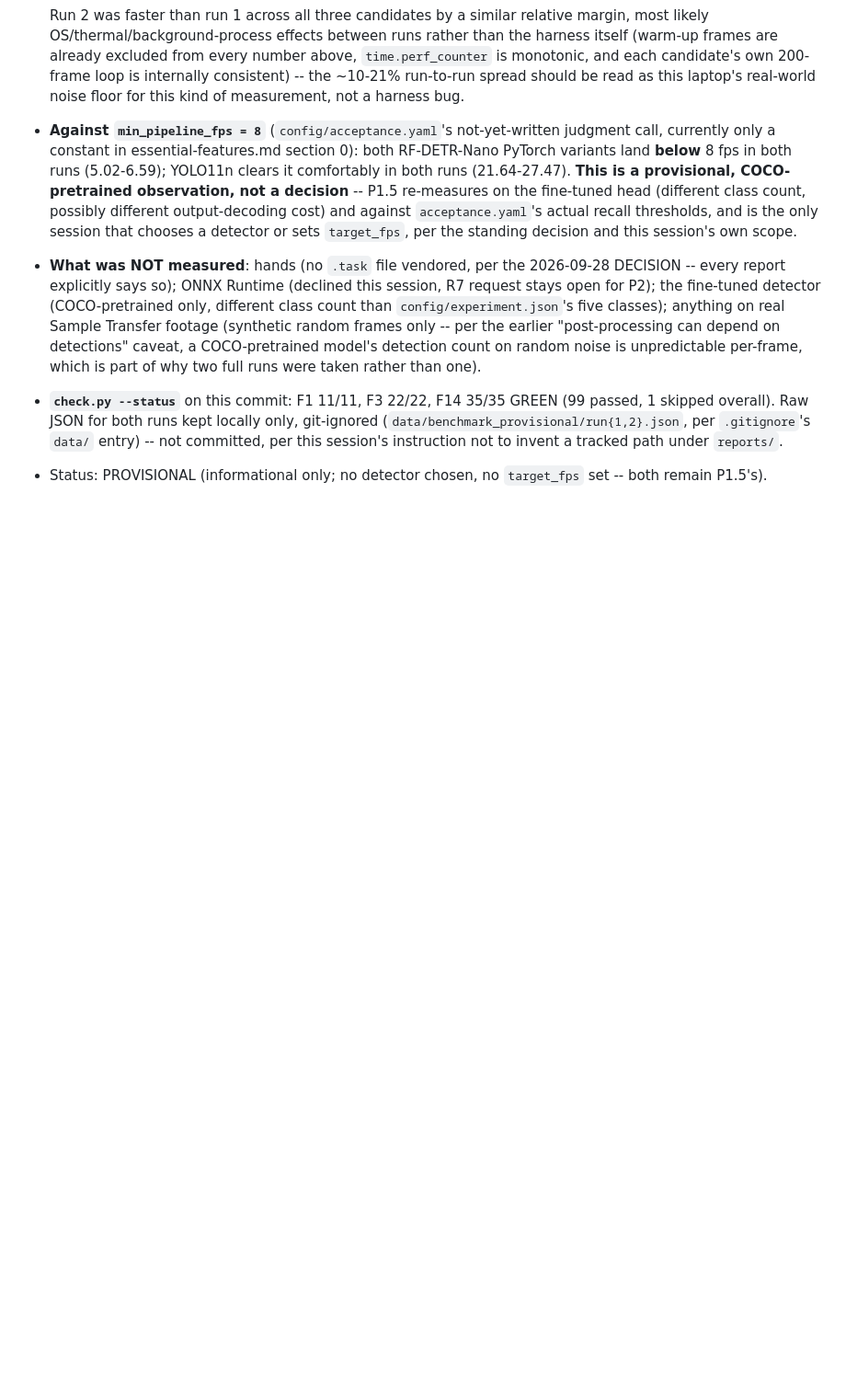
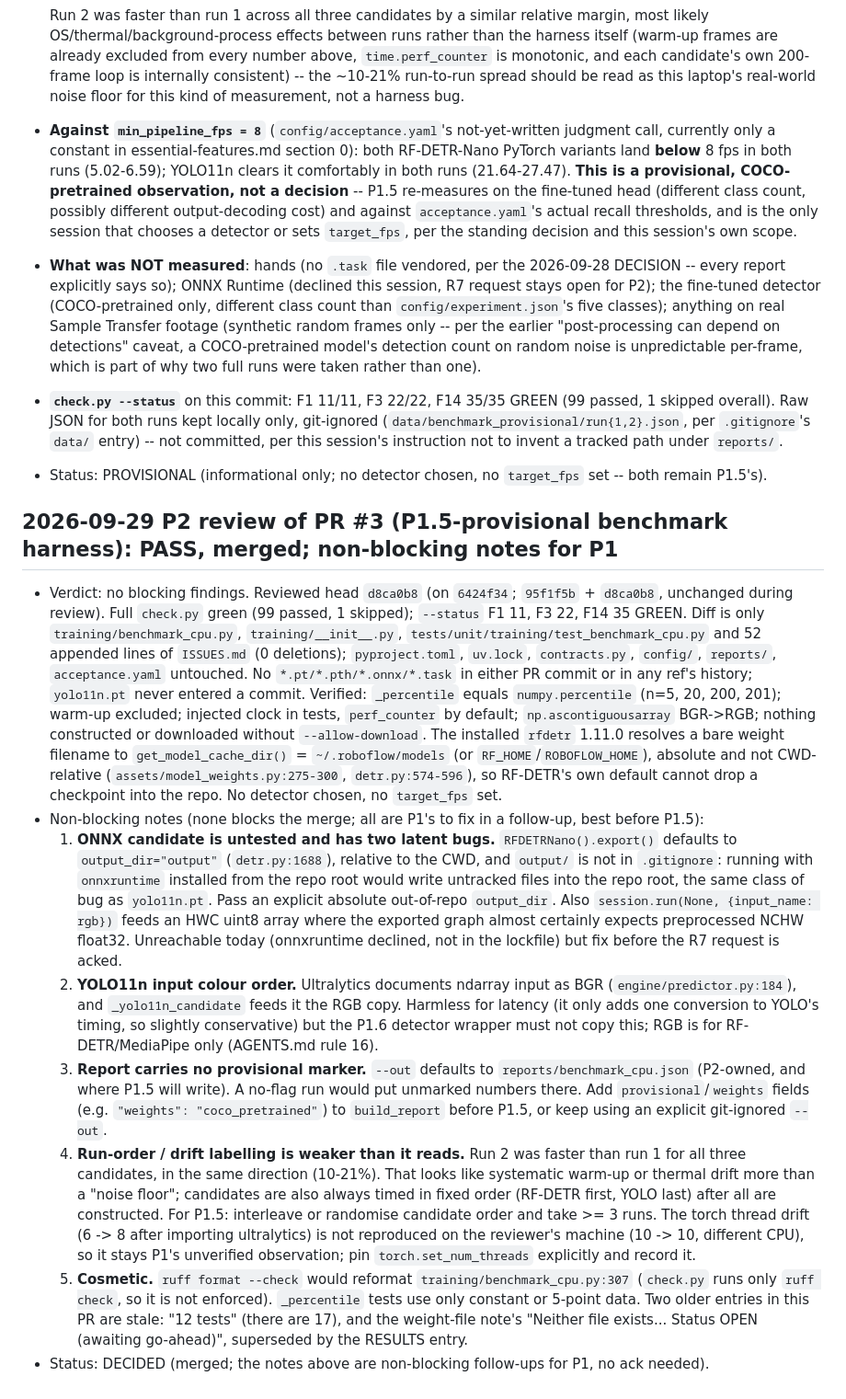
Before and after one commit to Hemachandhar-A/BAS, a Markdown page: ISSUES.md, the part around the change. Shown at 92% size. Drawn GitHub-style; blank space fills up the shorter version.

Commit message:
ISSUES.md: P2 review of PR #3 (P1.5-provisional benchmark harness): pass, non-blocking notes
Co-Authored-By: Claude Sonnet 5.5 <noreply@anthropic.com>

```diff
--- a/ISSUES.md
+++ b/ISSUES.md
@@ -318,3 +318,13 @@ Entry format:
 - **What was NOT measured**: hands (no `.task` file vendored, per the 2026-09-28 DECISION -- every report explicitly says so); ONNX Runtime (declined this session, R7 request stays open for P2); the fine-tuned detector (COCO-pretrained only, different class count than `config/experiment.json`'s five classes); anything on real Sample Transfer footage (synthetic random frames only -- per the earlier "post-processing can depend on detections" caveat, a COCO-pretrained model's detection count on random noise is unpredictable per-frame, which is part of why two full runs were taken rather than one).
 - **`check.py --status`** on this commit: F1 11/11, F3 22/22, F14 35/35 GREEN (99 passed, 1 skipped overall). Raw JSON for both runs kept locally only, git-ignored (`data/benchmark_provisional/run{1,2}.json`, per `.gitignore`'s `data/` entry) -- not committed, per this session's instruction not to invent a tracked path under `reports/`.
 - Status: PROVISIONAL (informational only; no detector chosen, no `target_fps` set -- both remain P1.5's).
+
+## 2026-09-29 P2 review of PR #3 (P1.5-provisional benchmark harness): PASS, merged; non-blocking notes for P1
+- Verdict: no blocking findings. Reviewed head `d8ca0b8` (on `6424f34`; `95f1f5b` + `d8ca0b8`, unchanged during review). Full `check.py` green (99 passed, 1 skipped); `--status` F1 11, F3 22, F14 35 GREEN. Diff is only `training/benchmark_cpu.py`, `training/__init__.py`, `tests/unit/training/test_benchmark_cpu.py` and 52 appended lines of `ISSUES.md` (0 deletions); `pyproject.toml`, `uv.lock`, `contracts.py`, `config/`, `reports/`, `acceptance.yaml` untouched. No `*.pt/*.pth/*.onnx/*.task` in either PR commit or in any ref's history; `yolo11n.pt` never entered a commit. Verified: `_percentile` equals `numpy.percentile` (n=5, 20, 200, 201); warm-up excluded; injected clock in tests, `perf_counter` by default; `np.ascontiguousarray` BGR->RGB; nothing constructed or downloaded without `--allow-download`. The installed `rfdetr` 1.11.0 resolves a bare weight filename to `get_model_cache_dir()` = `~/.roboflow/models` (or `RF_HOME`/`ROBOFLOW_HOME`), absolute and not CWD-relative (`assets/model_weights.py:275-300`, `detr.py:574-596`), so RF-DETR's own default cannot drop a checkpoint into the repo. No detector chosen, no `target_fps` set.
+- Non-blocking notes (none blocks the merge; all are P1's to fix in a follow-up, best before P1.5):
+  1. **ONNX candidate is untested and has two latent bugs.** `RFDETRNano().export()` defaults to `output_dir="output"` (`detr.py:1688`), relative to the CWD, and `output/` is not in `.gitignore`: running with `onnxruntime` installed from the repo root would write untracked files into the repo root, the same class of bug as `yolo11n.pt`. Pass an explicit absolute out-of-repo `output_dir`. Also `session.run(None, {input_name: rgb})` feeds an HWC uint8 array where the exported graph almost certainly expects preprocessed NCHW float32. Unreachable today (onnxruntime declined, not in the lockfile) but fix before the R7 request is acked.
+  2. **YOLO11n input colour order.** Ultralytics documents ndarray input as BGR (`engine/predictor.py:184`), and `_yolo11n_candidate` feeds it the RGB copy. Harmless for latency (it only adds one conversion to YOLO's timing, so slightly conservative) but the P1.6 detector wrapper must not copy this; RGB is for RF-DETR/MediaPipe only (AGENTS.md rule 16).
+  3. **Report carries no provisional marker.** `--out` defaults to `reports/benchmark_cpu.json` (P2-owned, and where P1.5 will write). A no-flag run would put unmarked numbers there. Add `provisional`/`weights` fields (e.g. `"weights": "coco_pretrained"`) to `build_report` before P1.5, or keep using an explicit git-ignored `--out`.
+  4. **Run-order / drift labelling is weaker than it reads.** Run 2 was faster than run 1 for all three candidates, in the same direction (10-21%). That looks like systematic warm-up or thermal drift more than a "noise floor"; candidates are also always timed in fixed order (RF-DETR first, YOLO last) after all are constructed. For P1.5: interleave or randomise candidate order and take >= 3 runs. The torch thread drift (6 -> 8 after importing ultralytics) is not reproduced on the reviewer's machine (10 -> 10, different CPU), so it stays P1's unverified observation; pin `torch.set_num_threads` explicitly and record it.
+  5. **Cosmetic.** `ruff format --check` would reformat `training/benchmark_cpu.py:307` (`check.py` runs only `ruff check`, so it is not enforced). `_percentile` tests use only constant or 5-point data. Two older entries in this PR are stale: "12 tests" (there are 17), and the weight-file note's "Neither file exists... Status OPEN (awaiting go-ahead)", superseded by the RESULTS entry.
+- Status: DECIDED (merged; the notes above are non-blocking follow-ups for P1, no ack needed).
```
